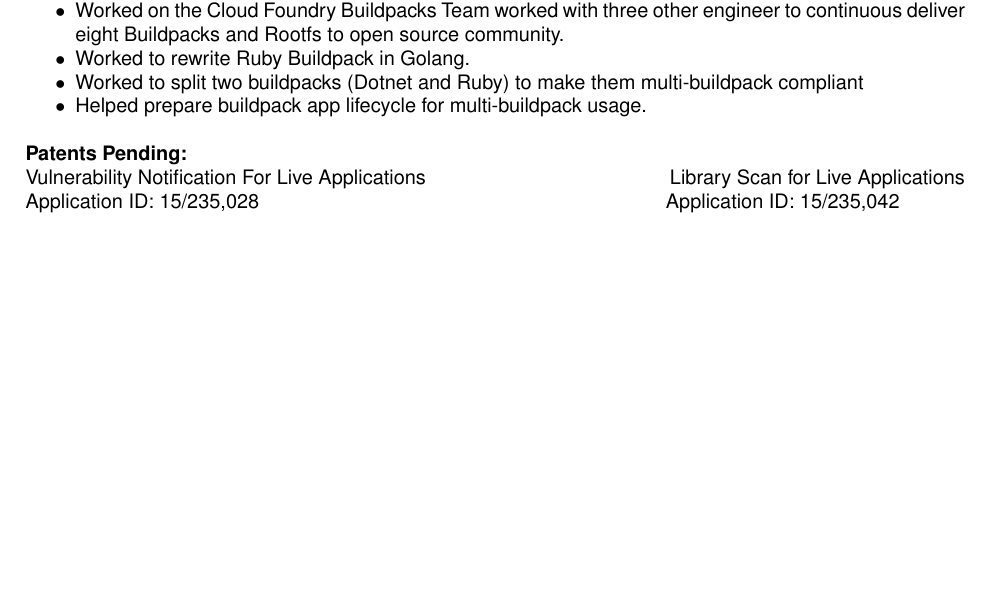
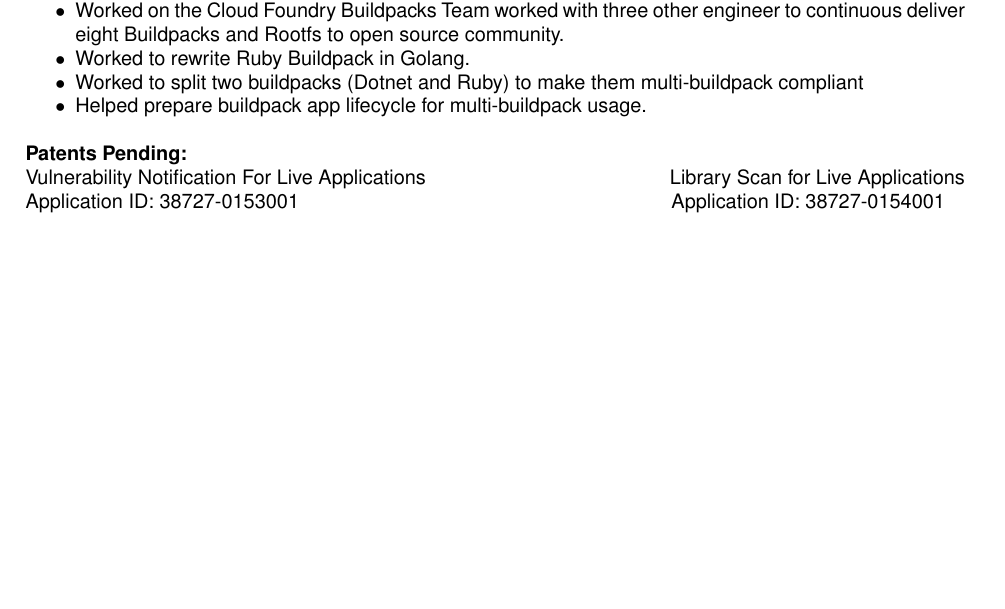
Before and after one commit to ForestEckhardt/Resume, a LaTeX CV (resume.tex): part of the page, cut so that both start at the same text, the shorter picture padded with empty space. Compiled offline with pdfLaTeX.

Commit message:
Update patent pending application ids

```diff
--- a/resume.tex
+++ b/resume.tex
@@ -73,7 +73,7 @@
 
 {\noindent\textbf{Patents Pending:}\\}
 Vulnerability Notification For Live Applications {\hfill Library Scan for Live Applications}\\
-Application ID: 15/235,028 {\hfill Application ID: 15/235,042\qquad\quad\space}
+Application ID: 38727-0153001 {\hfill Application ID: 38727-0154001\quad}
 
 
 }
```
Also changed, not shown: resume.pdf, 2 other files.
